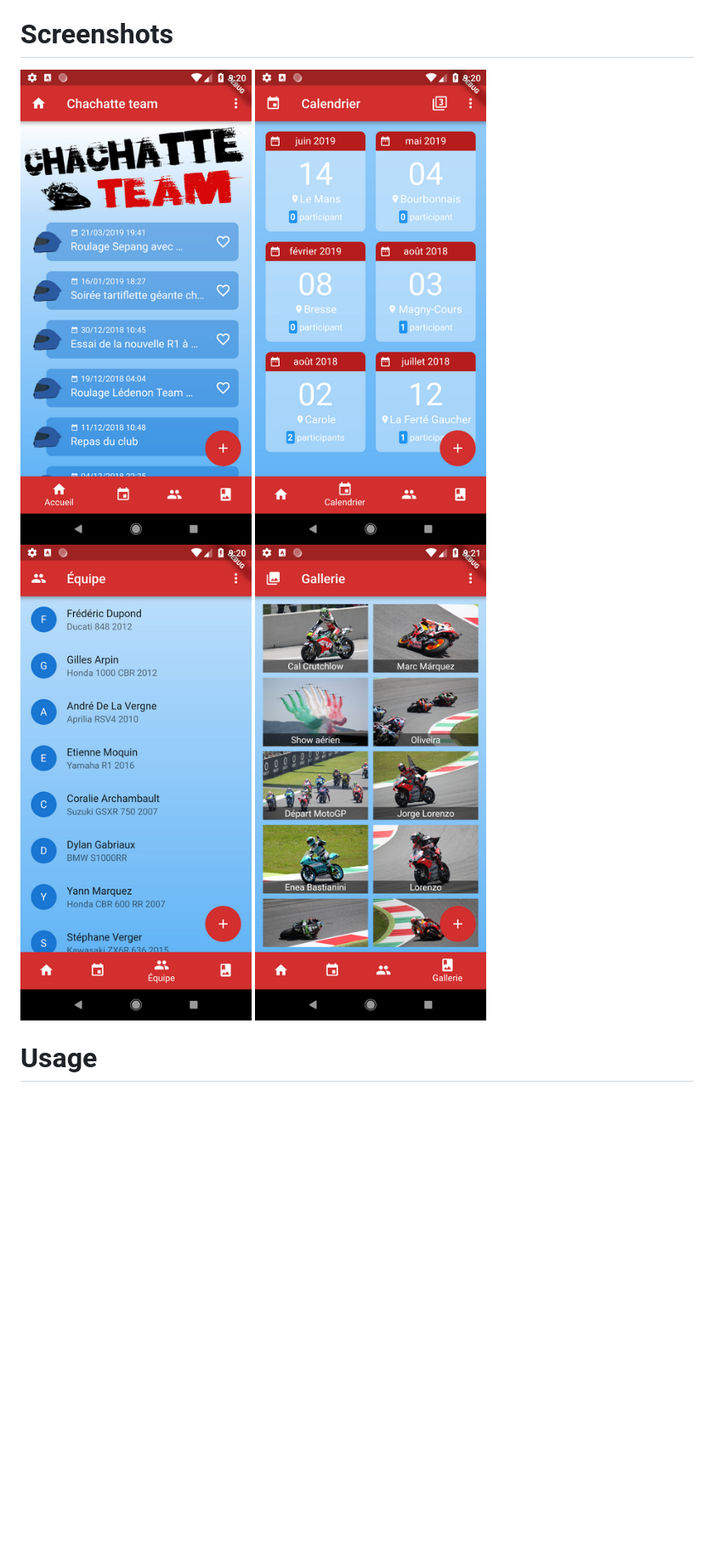
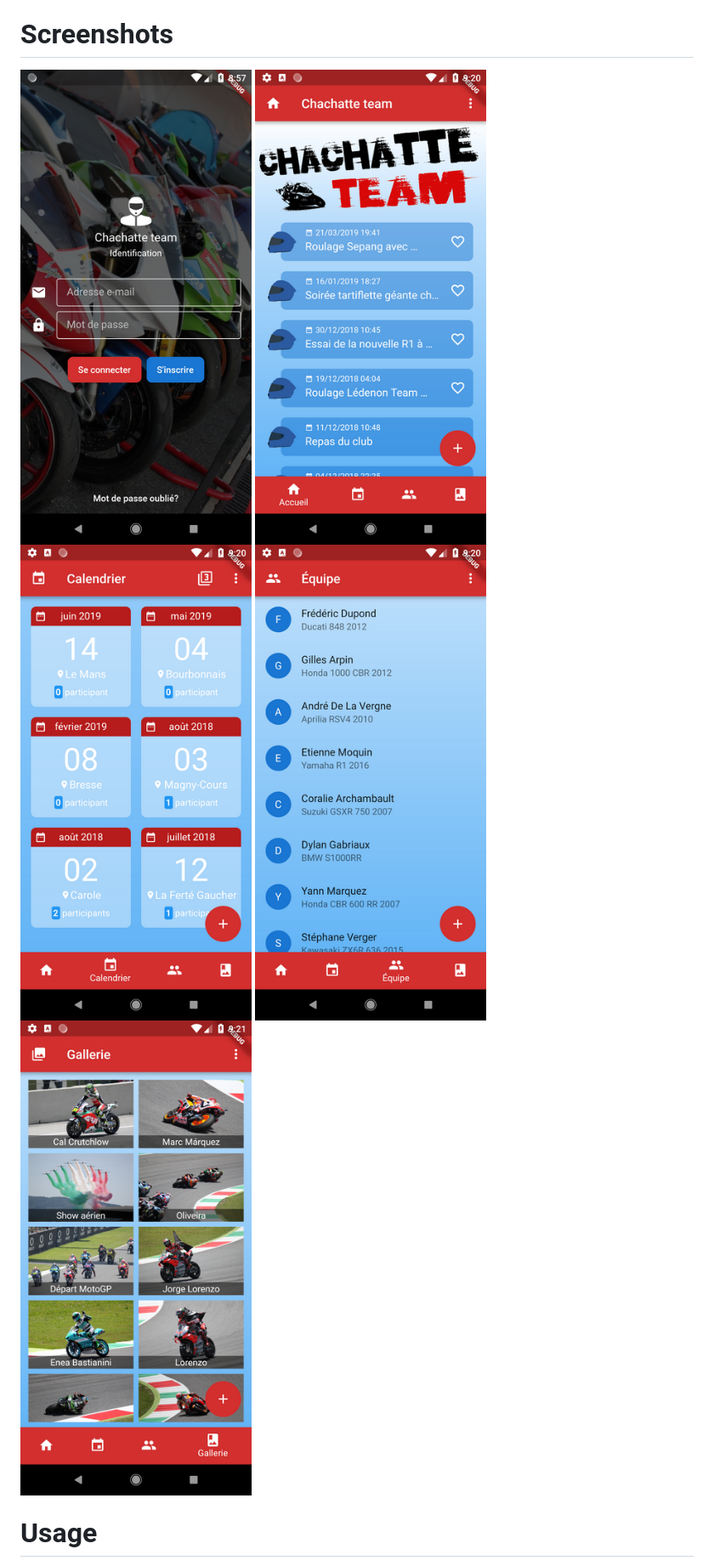
Before and after one commit to Yann39/ccteam-flutter, a Markdown page: README.md, the part around the change printed below. Shown: that part at 85% size. Rendered like a GitHub page; pictures changed too: doc/login.png (added); blank space fills up the shorter version.

```diff
--- a/README.md
+++ b/README.md
@@ -4,10 +4,11 @@ Flutter mobile application for the "Chachatte team" motorcycle racing club
 
 # Screenshots
 
-![Homepage screenshot](doc/news.png "Homepage")
-![Events screenshot](doc/events.png "Events")
-![Members screenshot](doc/members.png "Members")
-![Gallery screenshot](doc/gallery.png "Gallery")
+![Login page screenshot](doc/login.png "Login page")
+![Home page screenshot](doc/news.png "Home page")
+![Events page screenshot](doc/events.png "Events page")
+![Members page screenshot](doc/members.png "Members page")
+![Gallery page screenshot](doc/gallery.png "Gallery page")
 
 # Usage
 
```
Also changed, not shown: other parts of README.md (+9 -6 lines), 11 other files.
